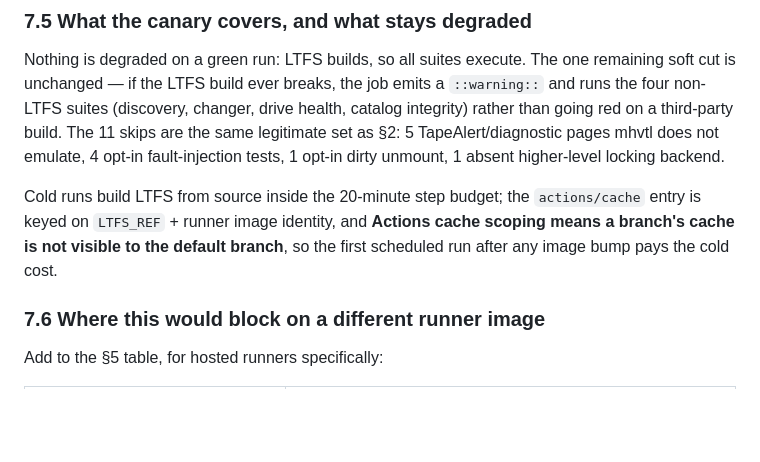
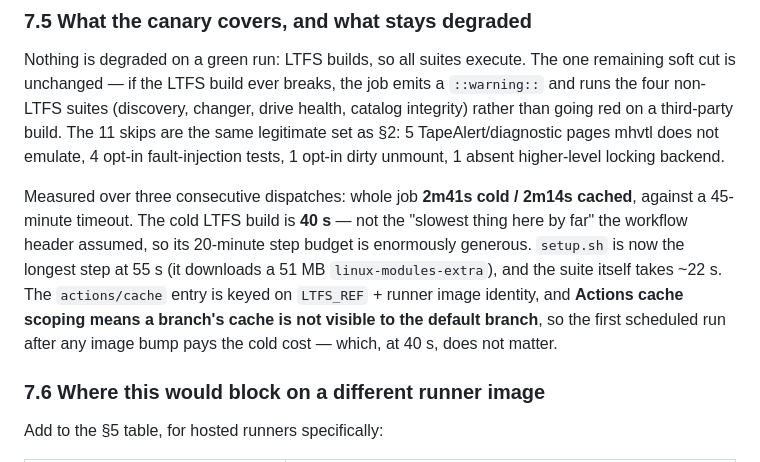
Before and after one commit to Amantux/OpenBlade, a Markdown page: docs/runbooks/mhvtl-rehearsal.md, the part around the change. Rendered like a GitHub page; blank space fills up the shorter version.

Commit message:
docs(mhvtl): replace the cost estimate with measured step timings
Three green dispatches: 2m41s cold, 2m14s cached, 45-minute timeout. The
cold LTFS build is 40s, so the workflow header's premise that LTFS is 'the
slowest thing here by far' is wrong — setup.sh is, at 55s, now that it pulls
a 51MB linux-modules-extra.

```diff
--- a/docs/runbooks/mhvtl-rehearsal.md
+++ b/docs/runbooks/mhvtl-rehearsal.md
@@ -589,10 +589,15 @@ health, catalog integrity) rather than going red on a third-party build. The
 does not emulate, 4 opt-in fault-injection tests, 1 opt-in dirty unmount, 1
 absent higher-level locking backend.
 
-Cold runs build LTFS from source inside the 20-minute step budget; the
+Measured over three consecutive dispatches: whole job **2m41s cold / 2m14s
+cached**, against a 45-minute timeout. The cold LTFS build is **40 s** — not the
+"slowest thing here by far" the workflow header assumed, so its 20-minute step
+budget is enormously generous. `setup.sh` is now the longest step at 55 s (it
+downloads a 51 MB `linux-modules-extra`), and the suite itself takes ~22 s. The
 `actions/cache` entry is keyed on `LTFS_REF` + runner image identity, and
 **Actions cache scoping means a branch's cache is not visible to the default
-branch**, so the first scheduled run after any image bump pays the cold cost.
+branch**, so the first scheduled run after any image bump pays the cold cost —
+which, at 40 s, does not matter.
 
 ### 7.6 Where this would block on a different runner image
 
```
